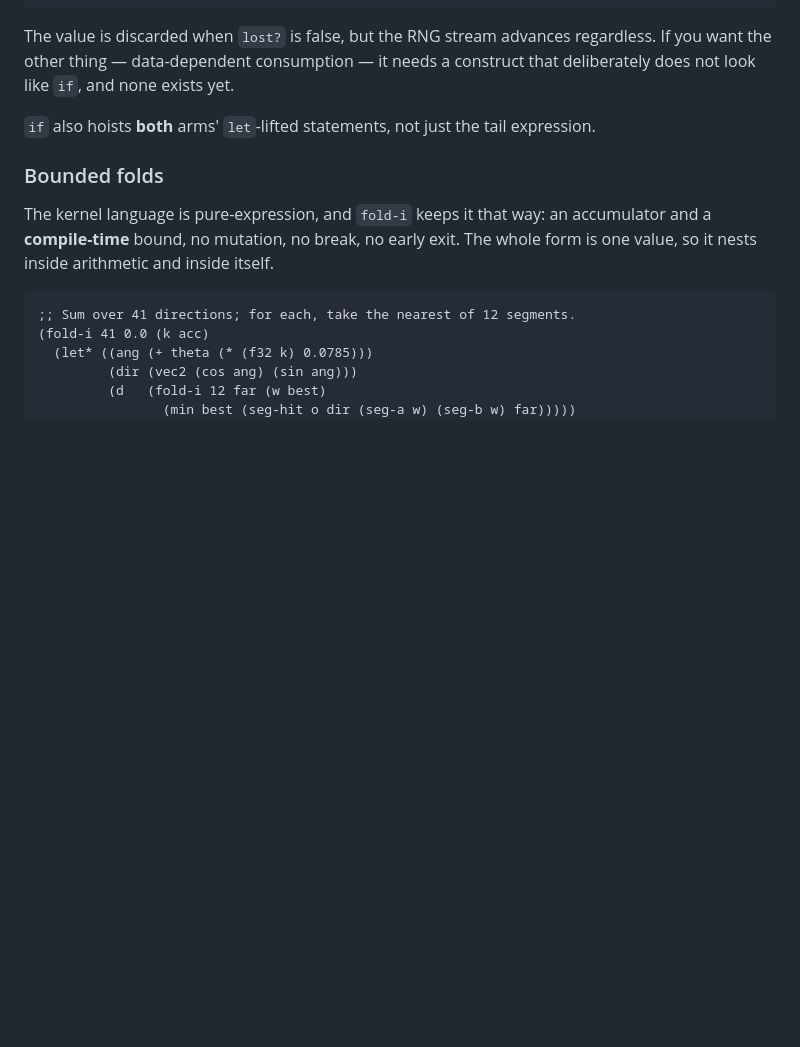
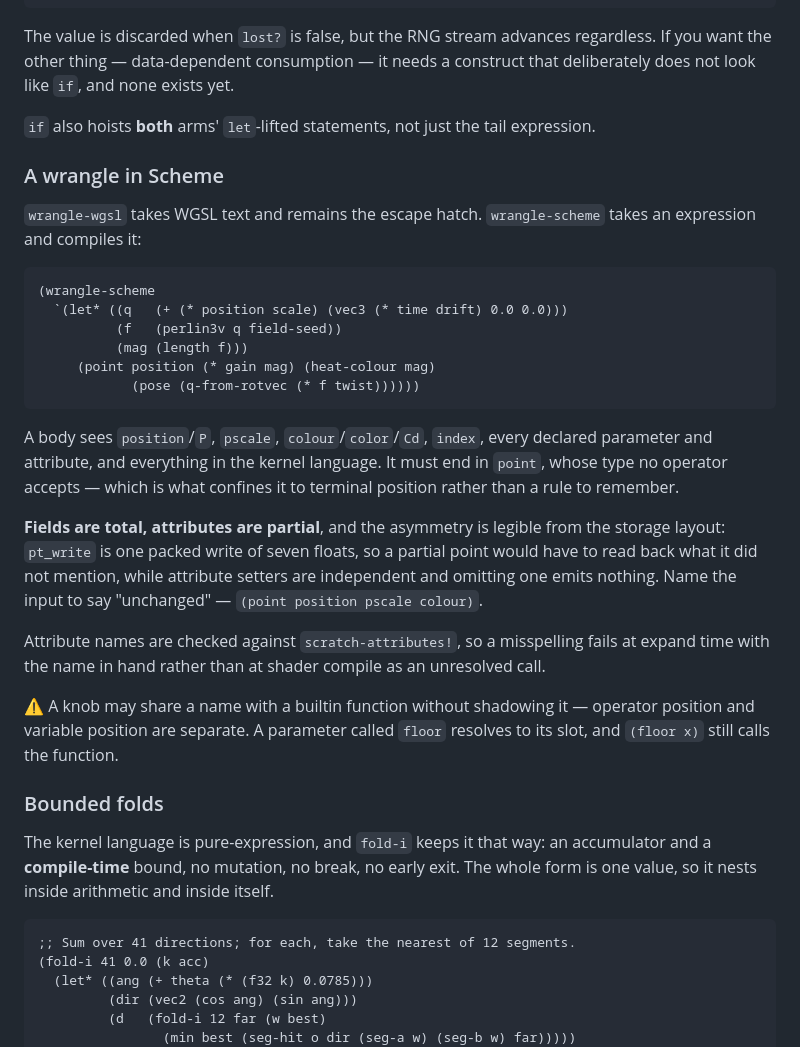
Before and after one commit to littleredcomputer/vxs, a Markdown page: MANUAL.md, the part around one of its changes. Drawn GitHub-style; blank space fills up the shorter version.

````diff
--- a/MANUAL.md
+++ b/MANUAL.md
@@ -528,6 +528,39 @@ exists yet.
 `if` also hoists **both** arms' `let`-lifted statements, not just the tail
 expression.
 
+### A wrangle in Scheme
+
+`wrangle-wgsl` takes WGSL text and remains the escape hatch. `wrangle-scheme`
+takes an expression and compiles it:
+
+```scheme
+(wrangle-scheme
+  `(let* ((q   (+ (* position scale) (vec3 (* time drift) 0.0 0.0)))
+          (f   (perlin3v q field-seed))
+          (mag (length f)))
+     (point position (* gain mag) (heat-colour mag)
+            (pose (q-from-rotvec (* f twist))))))
+```
+
+A body sees `position`/`P`, `pscale`, `colour`/`color`/`Cd`, `index`, every
+declared parameter and attribute, and everything in the kernel language. It
+must end in `point`, whose type no operator accepts — which is what confines
+it to terminal position rather than a rule to remember.
+
+**Fields are total, attributes are partial**, and the asymmetry is legible
+from the storage layout: `pt_write` is one packed write of seven floats, so
+a partial point would have to read back what it did not mention, while
+attribute setters are independent and omitting one emits nothing. Name the
+input to say "unchanged" — `(point position pscale colour)`.
+
+Attribute names are checked against `scratch-attributes!`, so a misspelling
+fails at expand time with the name in hand rather than at shader compile as
+an unresolved call.
+
+⚠️ A knob may share a name with a builtin function without shadowing it —
+operator position and variable position are separate. A parameter called
+`floor` resolves to its slot, and `(floor x)` still calls the function.
+
 ### Bounded folds
 
 The kernel language is pure-expression, and `fold-i` keeps it that way: an
````
Also changed, not shown: other parts of MANUAL.md (+0 -42 lines).
